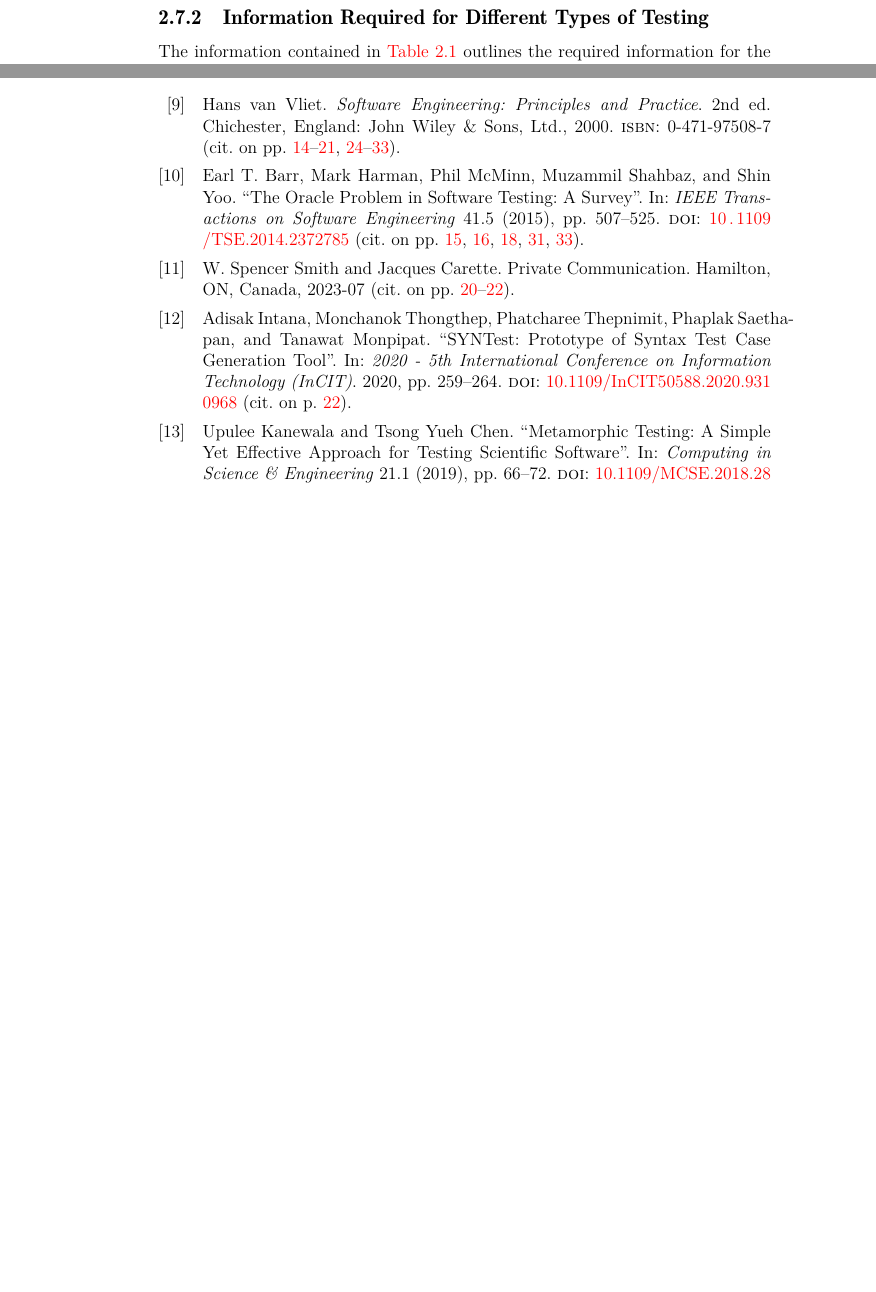
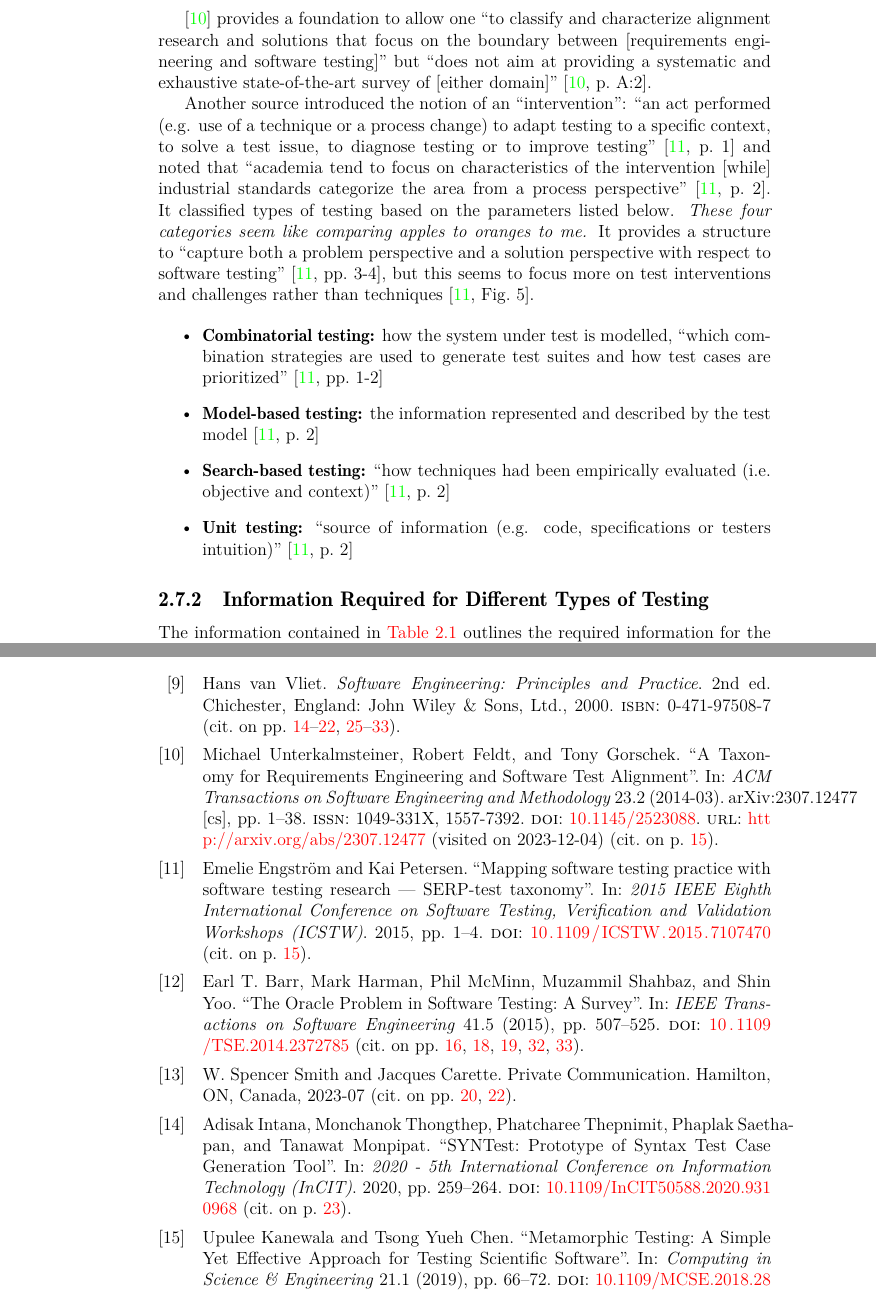
Before and after one commit to samm82/TestingTesting, a LaTeX thesis (notes.tex, which reads chapters/03_notes.tex, references.bib): two parts of pages 22 and 43 of 45, joined at a grey line, cut at the place of the change, the shorter picture padded with empty space. The pictures show the PDF file notes.pdf that the author committed with the source.

Commit message:
add information about taxonomies by Unterkalmsteiner and Engström

```diff
--- a/chapters/03_notes.tex
+++ b/chapters/03_notes.tex
@@ -770,6 +770,41 @@ goals, strategy, ``management support, resources, work processes, tools,
 motivation''), test process (testing ``standards and procedures''), and tester
 competency (``skill sets needed to test software in a test environment'')
 \cite[pp.~5-6]{perry_effective_2006}.
+
+\cite{unterkalmsteiner_taxonomy_2014} provides a foundation to allow one ``to
+classify and characterize alignment research and solutions that focus on the
+boundary between [requirements engineering and software testing]'' but ``does
+not aim at providing a systematic and exhaustive state-of-the-art survey of
+[either domain]'' \cite[p.~A:2]{unterkalmsteiner_taxonomy_2014}.
+
+Another source
+introduced the notion of an ``intervention'': ``an act performed (e.g. use of a
+technique or a process change) to adapt testing to a specific context, to solve
+a test issue, to diagnose testing or to improve testing''
+\cite[p.~1]{engström_mapping_2015} and noted that ``academia tend to focus on
+characteristics of the intervention [while] industrial standards categorize the
+area from a process perspective'' \cite[p.~2]{engström_mapping_2015}. It
+classified types of testing based on the parameters listed below.
+\emph{These four categories seem like comparing apples to oranges to me.}
+It provides a structure to ``capture both a problem perspective and a solution
+perspective with respect to software testing'' \cite[pp.~3-4]{engström_mapping_2015},
+but this seems to focus more on test interventions and challenges rather than
+techniques \cite[Fig.~5]{engström_mapping_2015}.
+
+\begin{itemize}
+      \item \textbf{Combinatorial testing:} how the system under test is
+            modelled, ``which combination strategies are used to generate test
+            suites and how test cases are prioritized''
+            \cite[pp.~1-2]{engström_mapping_2015}
+      \item \textbf{Model-based testing:} the information represented and
+            described by the test model \cite[p.~2]{engström_mapping_2015}
+      \item \textbf{Search-based testing:} ``how techniques had been
+            empirically evaluated (i.e. objective and context)''
+            \cite[p.~2]{engström_mapping_2015}
+      \item \textbf{Unit testing:} ``source of information (e.g. code,
+            specifications or testers intuition)''
+            \cite[p.~2]{engström_mapping_2015}
+\end{itemize}
 
 \subsection{Information Required for Different Types of Testing}
 
--- a/references.bib
+++ b/references.bib
@@ -168,3 +168,12 @@
   year      = {2006}
 }
 
+@article{unterkalmsteiner_taxonomy_2014,
+  title    = {A {Taxonomy} for {Requirements} {Engineering} and {Software} {Test} {Alignment}},
+  volume   = {23},
+  issn     = {1049-331X, 1557-7392},
+  url      = {http://arxiv.org/abs/2307.12477},
+  doi      = {10.1145/2523088},
+  number   = {2},
+  urldate  = {2023-12-04},
+  journal  = {ACM Transactions on Software Engineering and Methodology},
@@ -171,3 +183,20 @@
+  note     = {arXiv:2307.12477 [cs]},
+  keywords = {Computer Science - Software Engineering},
+  pages    = {1--38}
+}
+
+@inproceedings{engström_mapping_2015,
+  author    = {Engström, Emelie and Petersen, Kai},
+  booktitle = {2015 IEEE Eighth International Conference on Software Testing, Verification and Validation Workshops (ICSTW)},
+  title     = {Mapping software testing practice with software testing research — SERP-test taxonomy},
+  year      = {2015},
+  volume    = {},
+  number    = {},
+  pages     = {1-4},
+  doi       = {10.1109/ICSTW.2015.7107470}
+}
+
+
 @misc{june_11_meeting,
   author       = {W. Spencer Smith and Jacques Carette},
   howpublished = {{Private Communication}},
```
Also changed, not shown: notes.pdf, thesis.pdf, references.bib (3 more changed lines).
